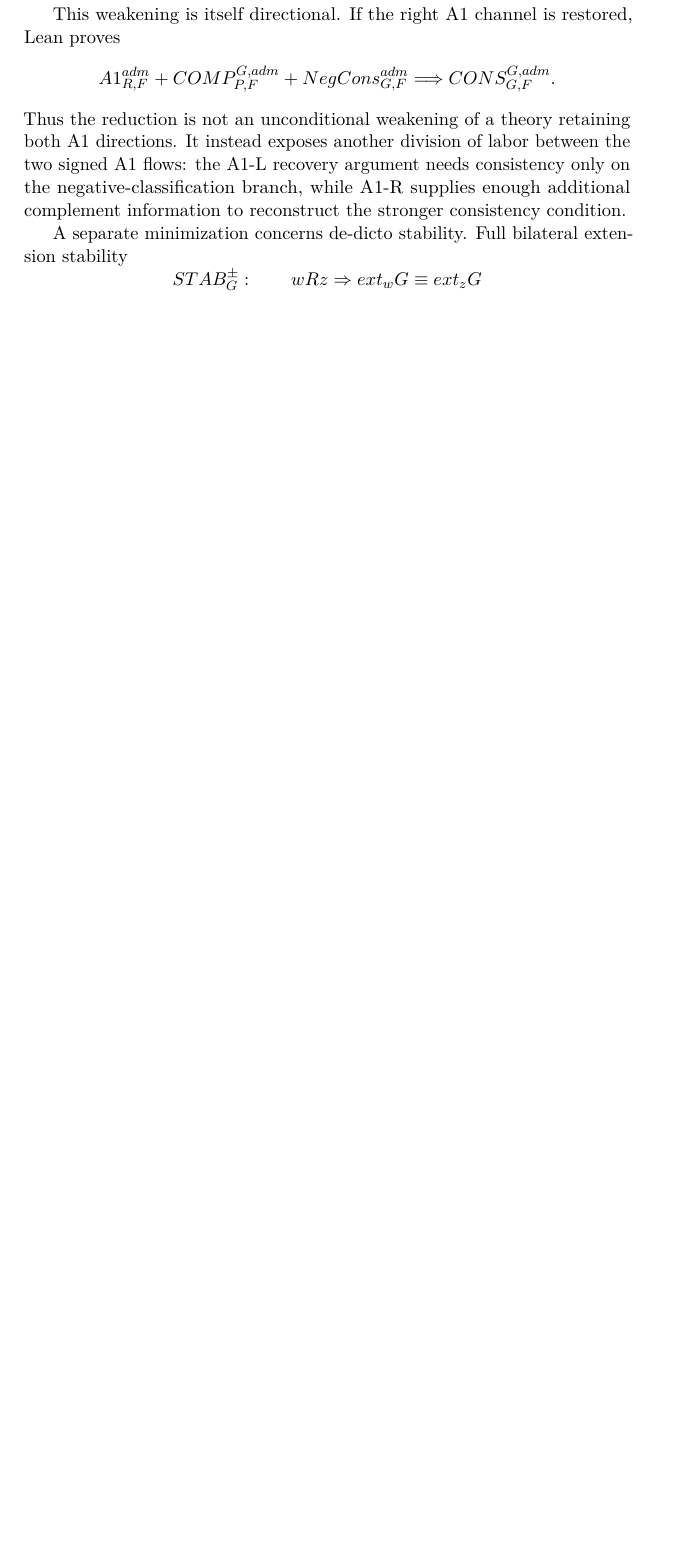
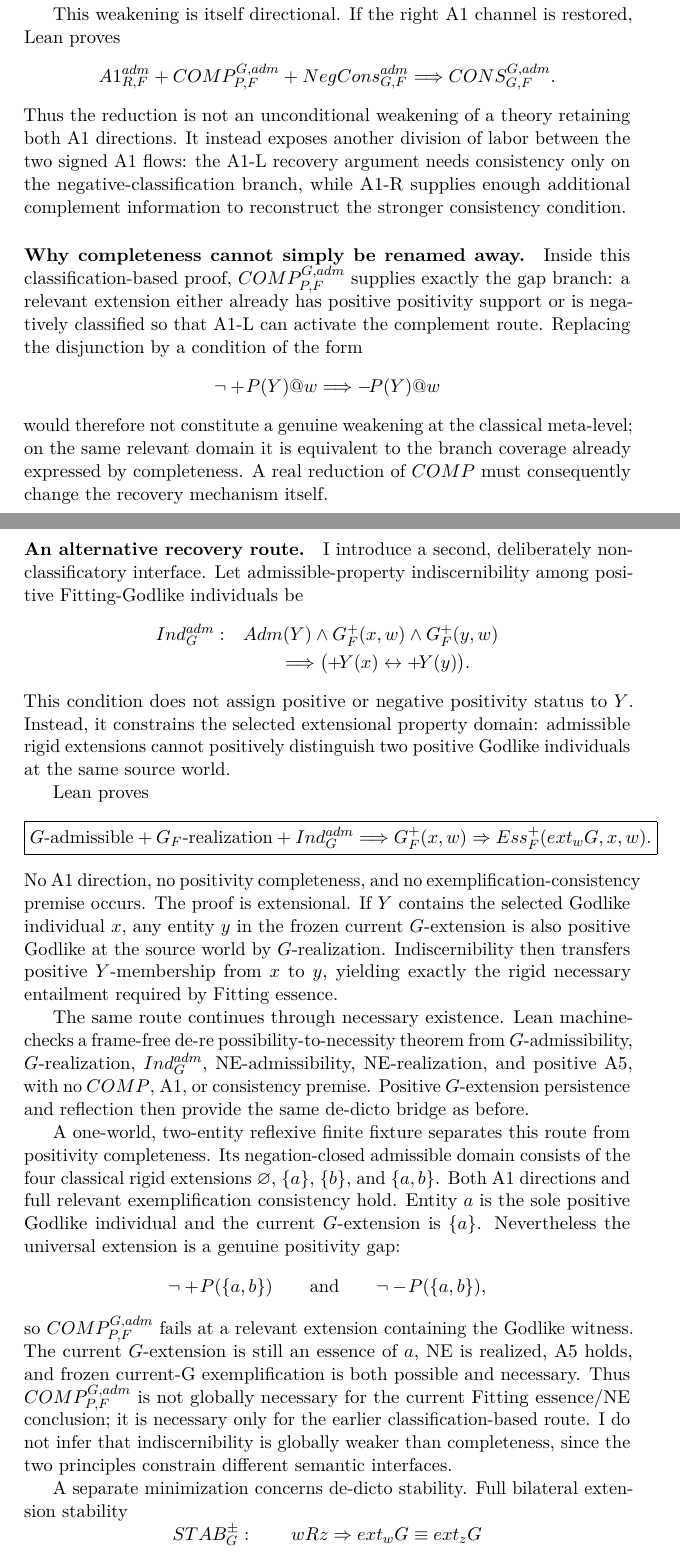
Before and after one commit to cr4bbz/goedel-4pel, a LaTeX paper (paper/main.tex, which reads paper/sections/08a_fitting_minimality.tex): part of page 25 of 32 before the commit and two parts of pages 25 and 26 of 33 after it, the two joined at a grey line, cut so that both start at the same text, the shorter picture padded with empty space. Compiled offline with pdfLaTeX.

Commit message:
paper: add Fitting recovery route without COMP

```diff
--- a/paper/sections/08a_fitting_minimality.tex
+++ b/paper/sections/08a_fitting_minimality.tex
@@ -46,6 +46,47 @@ This weakening is itself directional. If the right A1 channel is restored, Lean
 \]
 Thus the reduction is not an unconditional weakening of a theory retaining both A1 directions. It instead exposes another division of labor between the two signed A1 flows: the A1-L recovery argument needs consistency only on the negative-classification branch, while A1-R supplies enough additional complement information to reconstruct the stronger consistency condition.
 
+\paragraph{Why completeness cannot simply be renamed away.}
+Inside this classification-based proof, \(COMP_{P,F}^{G,adm}\) supplies exactly the gap branch: a relevant extension either already has positive positivity support or is negatively classified so that A1-L can activate the complement route. Replacing the disjunction by a condition of the form
+\[
+  \neg\pos{P(Y)}@w\Longrightarrow\neginfo{P(Y)}@w
+\]
+would therefore not constitute a genuine weakening at the classical meta-level; on the same relevant domain it is equivalent to the branch coverage already expressed by completeness. A real reduction of \(COMP\) must consequently change the recovery mechanism itself.
+
+\paragraph{An alternative recovery route.}
+I introduce a second, deliberately non-classificatory interface. Let admissible-property indiscernibility among positive Fitting-Godlike individuals be
+\[
+\begin{split}
+  Ind_G^{adm}:\quad
+  &Adm(Y)\land G_F^+(x,w)\land G_F^+(y,w)\\
+  &\qquad\Longrightarrow
+  \bigl(\pos{Y(x)}\leftrightarrow\pos{Y(y)}\bigr).
+\end{split}
+\]
+This condition does not assign positive or negative positivity status to \(Y\). Instead, it constrains the selected extensional property domain: admissible rigid extensions cannot positively distinguish two positive Godlike individuals at the same source world.
+
+Lean proves
+\[
+\boxed{
+G\text{-admissible}
++G_F\text{-realization}
++Ind_G^{adm}
+\Longrightarrow
+G_F^+(x,w)\Rightarrow Ess_F^+(ext_wG,x,w).
+}
+\]
+No A1 direction, no positivity completeness, and no exemplification-consistency premise occurs. The proof is extensional. If \(Y\) contains the selected Godlike individual \(x\), any entity \(y\) in the frozen current \(G\)-extension is also positive Godlike at the source world by \(G\)-realization. Indiscernibility then transfers positive \(Y\)-membership from \(x\) to \(y\), yielding exactly the rigid necessary entailment required by Fitting essence.
+
+The same route continues through necessary existence. Lean machine-checks a frame-free de-re possibility-to-necessity theorem from \(G\)-admissibility, \(G\)-realization, \(Ind_G^{adm}\), NE-admissibility, NE-realization, and positive A5, with no \(COMP\), A1, or consistency premise. Positive \(G\)-extension persistence and reflection then provide the same de-dicto bridge as before.
+
+A one-world, two-entity reflexive finite fixture separates this route from positivity completeness. Its negation-closed admissible domain consists of the four classical rigid extensions \(\varnothing\), \(\{a\}\), \(\{b\}\), and \(\{a,b\}\). Both A1 directions and full relevant exemplification consistency hold. Entity \(a\) is the sole positive Godlike individual and the current \(G\)-extension is \(\{a\}\). Nevertheless the universal extension is a genuine positivity gap:
+\[
+  \neg\pos{P(\{a,b\})}
+  \qquad\text{and}\qquad
+  \neg\neginfo{P(\{a,b\})},
+\]
+so \(COMP_{P,F}^{G,adm}\) fails at a relevant extension containing the Godlike witness. The current \(G\)-extension is still an essence of \(a\), NE is realized, A5 holds, and frozen current-G exemplification is both possible and necessary. Thus \(COMP_{P,F}^{G,adm}\) is not globally necessary for the current Fitting essence/NE conclusion; it is necessary only for the earlier classification-based route. I do not infer that indiscernibility is globally weaker than completeness, since the two principles constrain different semantic interfaces.
+
 A separate minimization concerns de-dicto stability. Full bilateral extension stability
 \[
   STAB_G^{\pm}:\qquad
```
Also changed, not shown: paper/sections/08a_fitting_minimality.tex (6 more changed lines).
